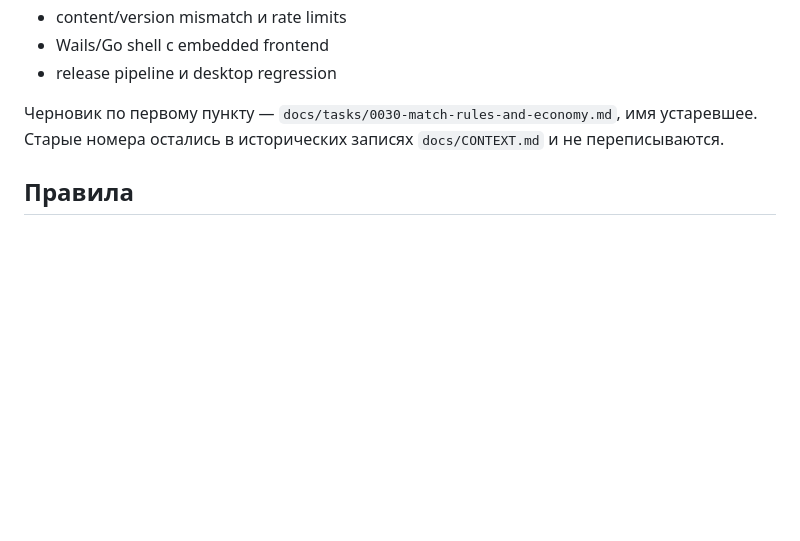
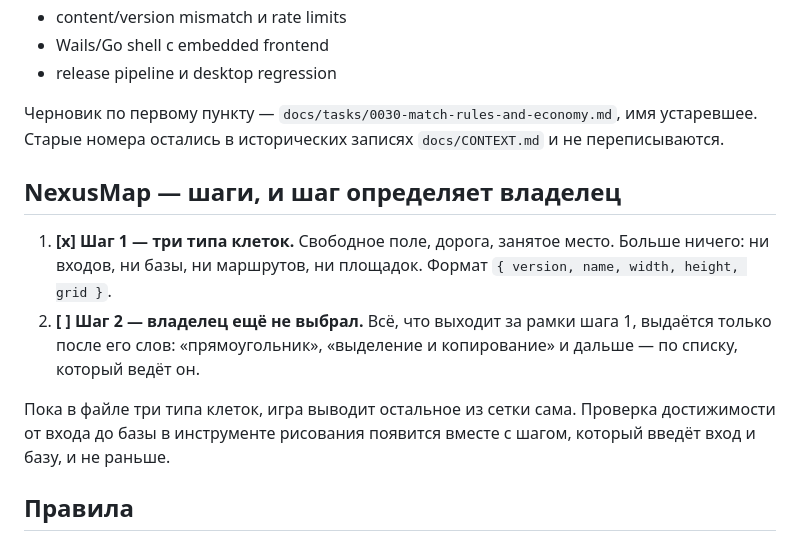
Before and after one commit to AlexanderKuzikov/Echoes-of-Burbenog, a Markdown page: docs/PLAN.md, the part around the change. Rendered like a GitHub page; blank space fills up the shorter version.

```diff
--- a/docs/PLAN.md
+++ b/docs/PLAN.md
@@ -234,6 +234,16 @@ npm run server       # только для комнаты, второй терм
 Черновик по первому пункту — `docs/tasks/0030-match-rules-and-economy.md`, имя устаревшее. Старые
 номера остались в исторических записях `docs/CONTEXT.md` и не переписываются.
 
+## NexusMap — шаги, и шаг определяет владелец
+
+1. **[x] Шаг 1 — три типа клеток.** Свободное поле, дорога, занятое место. Больше ничего: ни входов,
+   ни базы, ни маршрутов, ни площадок. Формат `{ version, name, width, height, grid }`.
+2. **[ ] Шаг 2 — владелец ещё не выбрал.** Всё, что выходит за рамки шага 1, выдаётся только после
+   его слов: «прямоугольник», «выделение и копирование» и дальше — по списку, который ведёт он.
+
+Пока в файле три типа клеток, игра выводит остальное из сетки сама. Проверка достижимости от входа
+до базы в инструменте рисования появится вместе с шагом, который введёт вход и базу, и не раньше.
+
 ## Правила
 
 1. Берётся первая работа из раздела «Что планируется дальше», которая выдана владельцем. Пока не
```
Also changed, not shown: docs/DECISIONS.md (+31 -0 lines).
